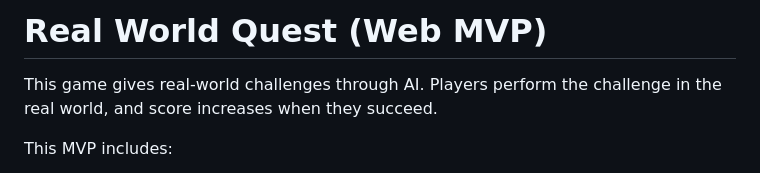
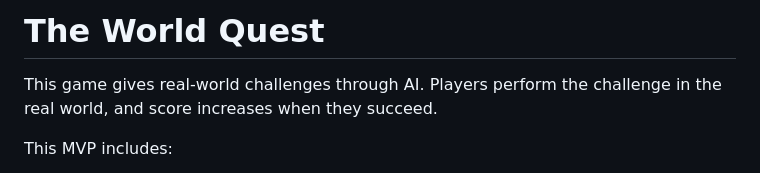
Before and after one commit to hm0429/gemini3-tokyo-hackathon, a Markdown page: README.md, the part around the change. Drawn GitHub-style.

```diff
--- a/README.md
+++ b/README.md
@@ -1,4 +1,4 @@
-# Real World Quest (Web MVP)
+# The World Quest
 
 This game gives real-world challenges through AI. Players perform the challenge in the real world, and score increases when they succeed.
 
```
